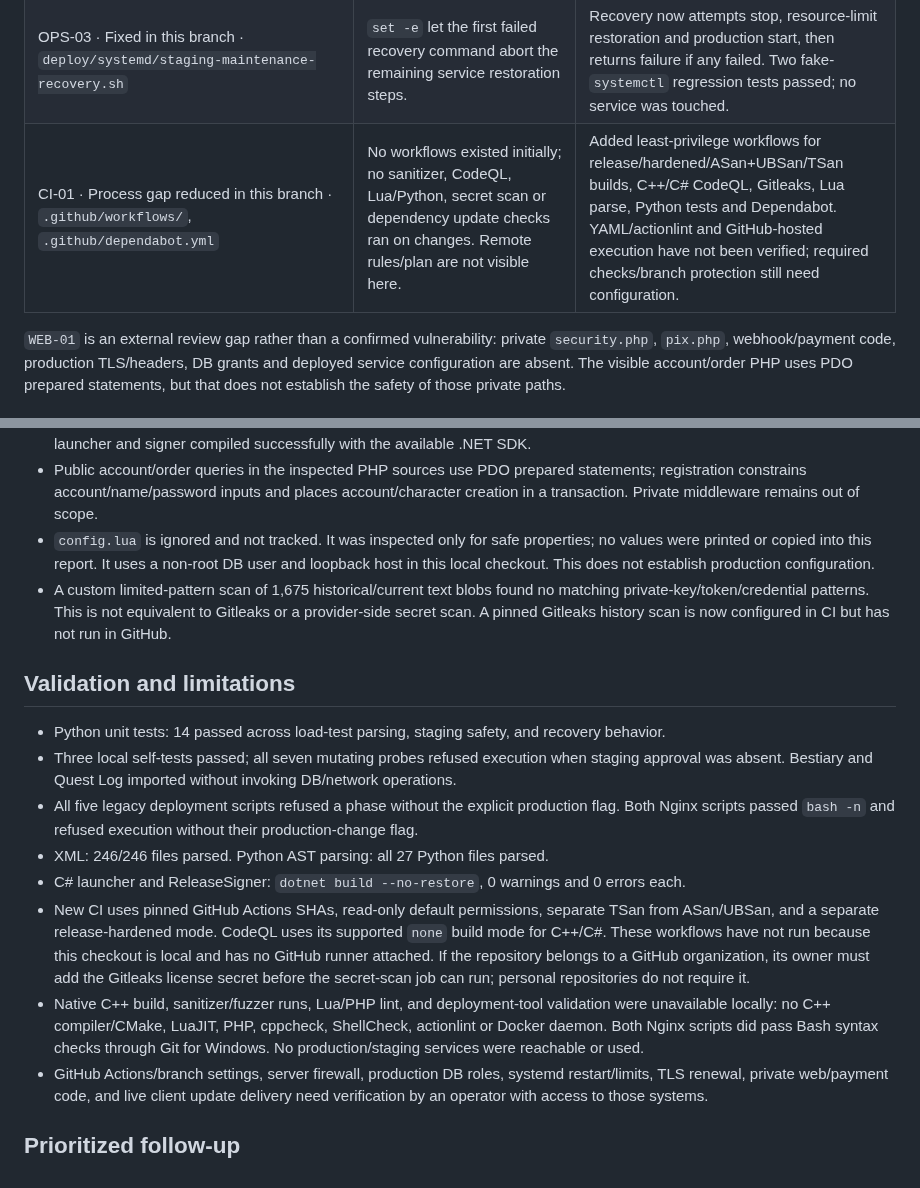
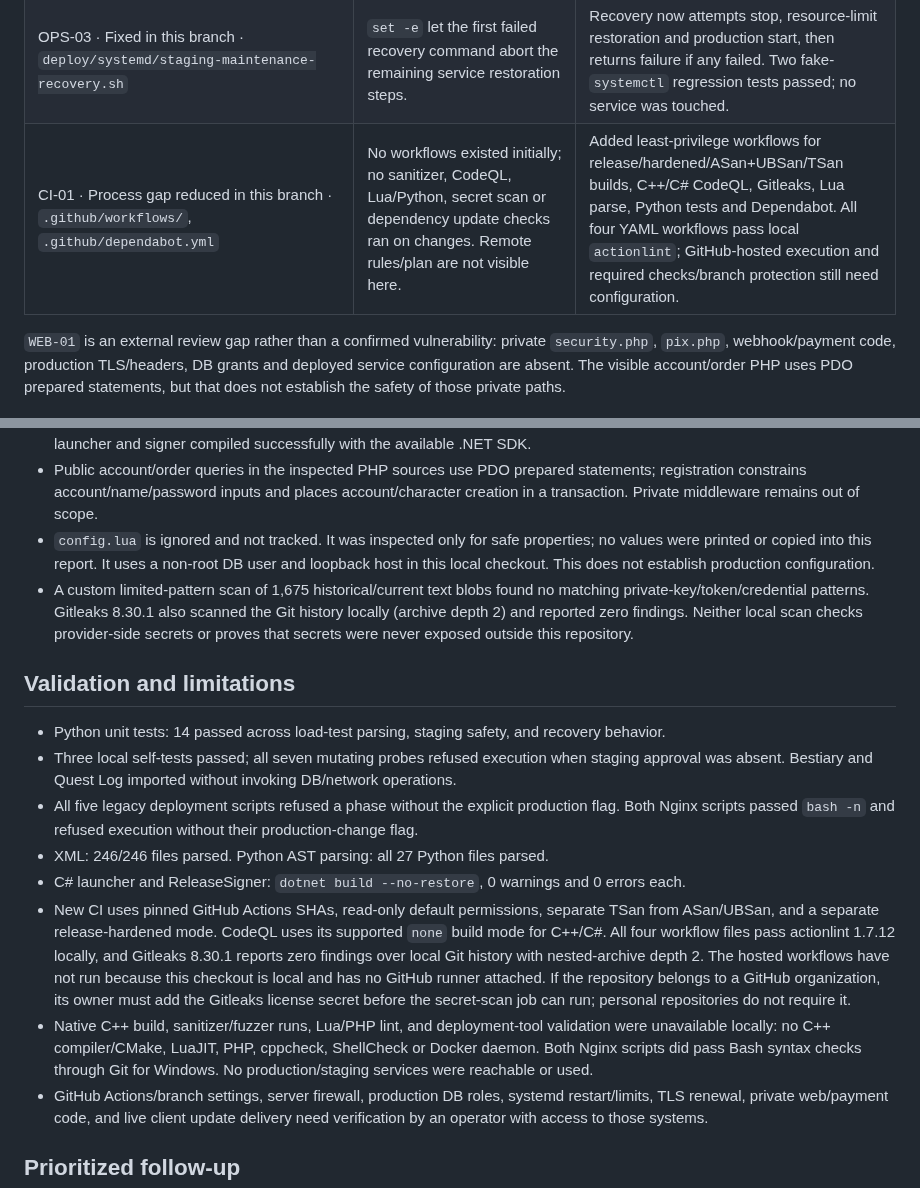
Before and after one commit to djowww/antigas-tfs, a Markdown page: docs/SECURITY_AUDIT.md, 2 parts joined by grey strips. GitHub-like rendering.

```diff
--- a/docs/SECURITY_AUDIT.md
+++ b/docs/SECURITY_AUDIT.md
@@ -39,7 +39,7 @@ The server build is documented in `README.md`: Linux, CMake and system packages,
 | OPS-01 · Fixed in this branch · five `deploy/deploy-*.py`; two `deploy/nginx/*.sh` | Historical scripts embed production paths and can stop/restart services, replace binaries/site files or change firewall rules. An explicit phase alone was the only gate. | Added `--confirm-production-deploy` / `--confirm-production-change`; all seven refused invocation without the flag. The flag is not authorization. No flagged phase was invoked; retire historical scripts when safe. |
 | OPS-02 · Fixed in this branch · seven `tests/*-live.py`, `tests/staging_safety.py` | Mutating probes had production database/port defaults; two wrote fixtures on import and used an external private test helper. | Added explicit staging approval, a safe DB-name suffix and 7176/7186 allowlist; pinned game connection to loopback; moved fixture work under `main`; replaced private protocol module. All seven refused with approval absent; no DB/socket action occurred. These checks do not replace OS/database isolation. |
 | OPS-03 · Fixed in this branch · `deploy/systemd/staging-maintenance-recovery.sh` | `set -e` let the first failed recovery command abort the remaining service restoration steps. | Recovery now attempts stop, resource-limit restoration and production start, then returns failure if any failed. Two fake-`systemctl` regression tests passed; no service was touched. |
-| CI-01 · Process gap reduced in this branch · `.github/workflows/`, `.github/dependabot.yml` | No workflows existed initially; no sanitizer, CodeQL, Lua/Python, secret scan or dependency update checks ran on changes. Remote rules/plan are not visible here. | Added least-privilege workflows for release/hardened/ASan+UBSan/TSan builds, C++/C# CodeQL, Gitleaks, Lua parse, Python tests and Dependabot. YAML/actionlint and GitHub-hosted execution have not been verified; required checks/branch protection still need configuration. |
+| CI-01 · Process gap reduced in this branch · `.github/workflows/`, `.github/dependabot.yml` | No workflows existed initially; no sanitizer, CodeQL, Lua/Python, secret scan or dependency update checks ran on changes. Remote rules/plan are not visible here. | Added least-privilege workflows for release/hardened/ASan+UBSan/TSan builds, C++/C# CodeQL, Gitleaks, Lua parse, Python tests and Dependabot. All four YAML workflows pass local `actionlint`; GitHub-hosted execution and required checks/branch protection still need configuration. |
 
 `WEB-01` is an external review gap rather than a confirmed vulnerability: private `security.php`, `pix.php`, webhook/payment code, production TLS/headers, DB grants and deployed service configuration are absent. The visible account/order PHP uses PDO prepared statements, but that does not establish the safety of those private paths.
 
@@ -50,7 +50,7 @@ The server build is documented in `README.md`: Linux, CMake and system packages,
 - The launcher release path uses a fixed HTTPS origin, signed ECDSA manifest, SHA-256 package comparison, archive size/count limits, path traversal/collision checks, symlink rejection, and rollback logic (`deploy` C# launcher sources). The launcher and signer compiled successfully with the available .NET SDK.
 - Public account/order queries in the inspected PHP sources use PDO prepared statements; registration constrains account/name/password inputs and places account/character creation in a transaction. Private middleware remains out of scope.
 - `config.lua` is ignored and not tracked. It was inspected only for safe properties; no values were printed or copied into this report. It uses a non-root DB user and loopback host in this local checkout. This does not establish production configuration.
-- A custom limited-pattern scan of 1,675 historical/current text blobs found no matching private-key/token/credential patterns. This is not equivalent to Gitleaks or a provider-side secret scan. A pinned Gitleaks history scan is now configured in CI but has not run in GitHub.
+- A custom limited-pattern scan of 1,675 historical/current text blobs found no matching private-key/token/credential patterns. Gitleaks 8.30.1 also scanned the Git history locally (archive depth 2) and reported zero findings. Neither local scan checks provider-side secrets or proves that secrets were never exposed outside this repository.
 
 ## Validation and limitations
 
@@ -59,8 +59,8 @@ The server build is documented in `README.md`: Linux, CMake and system packages,
 - All five legacy deployment scripts refused a phase without the explicit production flag. Both Nginx scripts passed `bash -n` and refused execution without their production-change flag.
 - XML: 246/246 files parsed. Python AST parsing: all 27 Python files parsed.
 - C# launcher and ReleaseSigner: `dotnet build --no-restore`, 0 warnings and 0 errors each.
-- New CI uses pinned GitHub Actions SHAs, read-only default permissions, separate TSan from ASan/UBSan, and a separate release-hardened mode. CodeQL uses its supported `none` build mode for C++/C#. These workflows have not run because this checkout is local and has no GitHub runner attached. If the repository belongs to a GitHub organization, its owner must add the Gitleaks license secret before the secret-scan job can run; personal repositories do not require it.
-- Native C++ build, sanitizer/fuzzer runs, Lua/PHP lint, and deployment-tool validation were unavailable locally: no C++ compiler/CMake, LuaJIT, PHP, cppcheck, ShellCheck, actionlint or Docker daemon. Both Nginx scripts did pass Bash syntax checks through Git for Windows. No production/staging services were reachable or used.
+- New CI uses pinned GitHub Actions SHAs, read-only default permissions, separate TSan from ASan/UBSan, and a separate release-hardened mode. CodeQL uses its supported `none` build mode for C++/C#. All four workflow files pass actionlint 1.7.12 locally, and Gitleaks 8.30.1 reports zero findings over local Git history with nested-archive depth 2. The hosted workflows have not run because this checkout is local and has no GitHub runner attached. If the repository belongs to a GitHub organization, its owner must add the Gitleaks license secret before the secret-scan job can run; personal repositories do not require it.
+- Native C++ build, sanitizer/fuzzer runs, Lua/PHP lint, and deployment-tool validation were unavailable locally: no C++ compiler/CMake, LuaJIT, PHP, cppcheck, ShellCheck or Docker daemon. Both Nginx scripts did pass Bash syntax checks through Git for Windows. No production/staging services were reachable or used.
 - GitHub Actions/branch settings, server firewall, production DB roles, systemd restart/limits, TLS renewal, private web/payment code, and live client update delivery need verification by an operator with access to those systems.
 
 ## Prioritized follow-up
```
Also changed, not shown: docs/SECURITY_HARDENING.md (+7 -0 lines).
